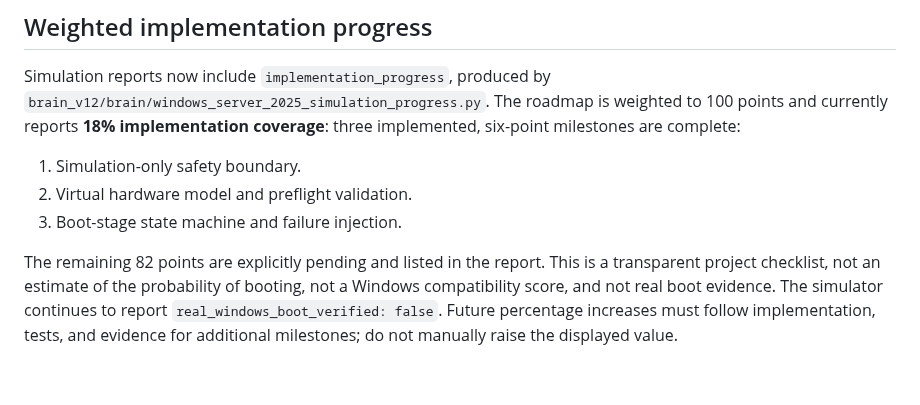
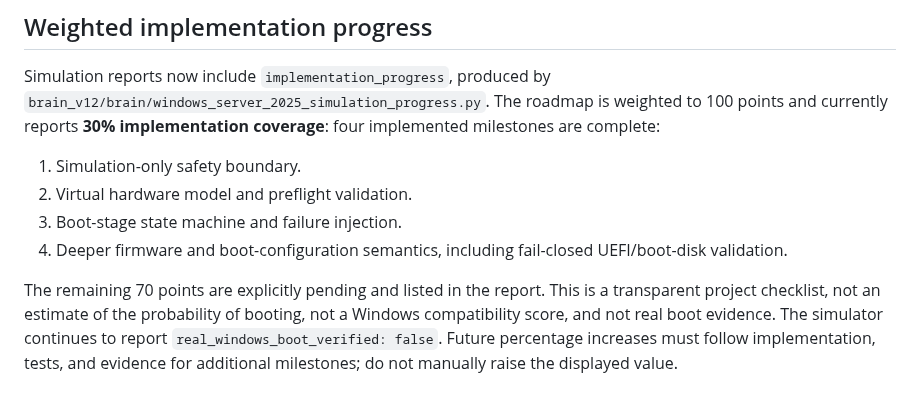
Before and after one commit to omarenserat1980/MySimpleProject, a Markdown page: docs/WINDOWS_SERVER_2025_SIMULATION_FACTORY.md, the part around the change. Drawn GitHub-style.

Commit message:
Document verified 30% simulation coverage

```diff
--- a/docs/WINDOWS_SERVER_2025_SIMULATION_FACTORY.md
+++ b/docs/WINDOWS_SERVER_2025_SIMULATION_FACTORY.md
@@ -77,14 +77,15 @@ The dashboard, durable run history, Brain Memory integration, and broader end-to
 
 Simulation reports now include `implementation_progress`, produced by
 `brain_v12/brain/windows_server_2025_simulation_progress.py`. The roadmap is
-weighted to 100 points and currently reports **18% implementation coverage**:
-three implemented, six-point milestones are complete:
+weighted to 100 points and currently reports **30% implementation coverage**:
+four implemented milestones are complete:
 
 1. Simulation-only safety boundary.
 2. Virtual hardware model and preflight validation.
 3. Boot-stage state machine and failure injection.
+4. Deeper firmware and boot-configuration semantics, including fail-closed UEFI/boot-disk validation.
 
-The remaining 82 points are explicitly pending and listed in the report. This is
+The remaining 70 points are explicitly pending and listed in the report. This is
 a transparent project checklist, not an estimate of the probability of booting,
 not a Windows compatibility score, and not real boot evidence. The simulator
 continues to report `real_windows_boot_verified: false`. Future percentage
```
